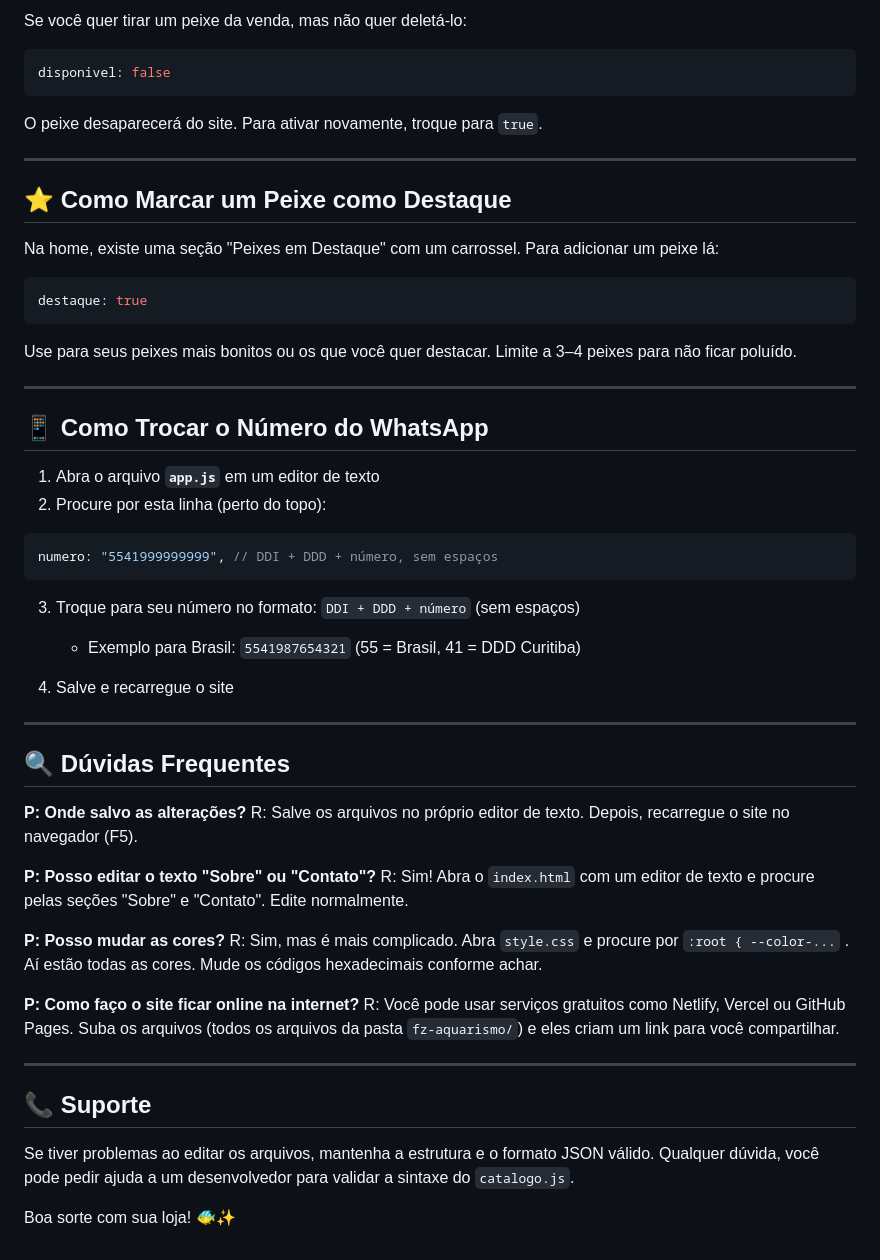
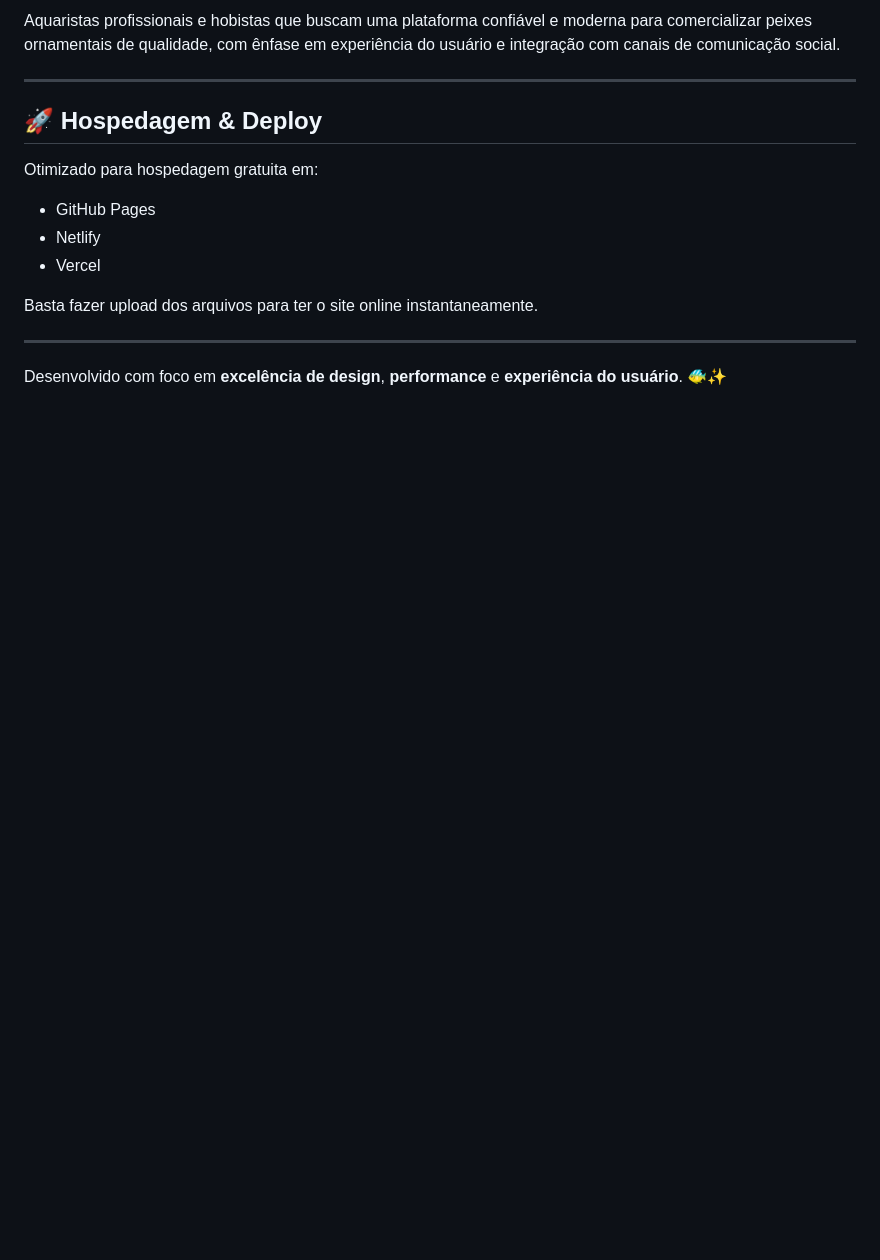
Before and after one commit to JanMarchi/fz_aquarismo_site, a Markdown page: README.md, the part around one of its changes. Rendered like a GitHub page; blank space fills up the shorter version.

````diff
--- a/README.md
+++ b/README.md
@@ -71,60 +69,17 @@ A **primeira imagem** da lista é a que aparece no card do catálogo. As demais
 
-Se você quer tirar um peixe da venda, mas não quer deletá-lo:
-
-```javascript
-disponivel: false
-```
-
-O peixe desaparecerá do site. Para ativar novamente, troque para `true`.
+Aquaristas profissionais e hobistas que buscam uma plataforma confiável e moderna para comercializar peixes ornamentais de qualidade, com ênfase em experiência do usuário e integração com canais de comunicação social.
 
 ---
 
-## ⭐ Como Marcar um Peixe como Destaque
+## 🚀 Hospedagem & Deploy
 
-Na home, existe uma seção "Peixes em Destaque" com um carrossel. Para adicionar um peixe lá:
+Otimizado para hospedagem gratuita em:
+- GitHub Pages
+- Netlify
+- Vercel
 
-```javascript
-destaque: true
-```
-
-Use para seus peixes mais bonitos ou os que você quer destacar. Limite a 3–4 peixes para não ficar poluído.
+Basta fazer upload dos arquivos para ter o site online instantaneamente.
 
 ---
 
-## 📱 Como Trocar o Número do WhatsApp
-
-1. Abra o arquivo **`app.js`** em um editor de texto
-2. Procure por esta linha (perto do topo):
-
-```javascript
-numero: "5541999999999", // DDI + DDD + número, sem espaços
-```
-
-3. Troque para seu número no formato: `DDI + DDD + número` (sem espaços)
-   - Exemplo para Brasil: `5541987654321` (55 = Brasil, 41 = DDD Curitiba)
-
-4. Salve e recarregue o site
-
----
-
-## 🔍 Dúvidas Frequentes
-
-**P: Onde salvo as alterações?**
-R: Salve os arquivos no próprio editor de texto. Depois, recarregue o site no navegador (F5).
-
-**P: Posso editar o texto "Sobre" ou "Contato"?**
-R: Sim! Abra o `index.html` com um editor de texto e procure pelas seções "Sobre" e "Contato". Edite normalmente.
-
-**P: Posso mudar as cores?**
-R: Sim, mas é mais complicado. Abra `style.css` e procure por `:root { --color-...` . Aí estão todas as cores. Mude os códigos hexadecimais conforme achar.
-
-**P: Como faço o site ficar online na internet?**
-R: Você pode usar serviços gratuitos como Netlify, Vercel ou GitHub Pages. Suba os arquivos (todos os arquivos da pasta `fz-aquarismo/`) e eles criam um link para você compartilhar.
-
----
-
-## 📞 Suporte
-
-Se tiver problemas ao editar os arquivos, mantenha a estrutura e o formato JSON válido. Qualquer dúvida, você pode pedir ajuda a um desenvolvedor para validar a sintaxe do `catalogo.js`.
-
-Boa sorte com sua loja! 🐠✨
+Desenvolvido com foco em **excelência de design**, **performance** e **experiência do usuário**. 🐠✨
````
Also changed, not shown: other parts of README.md (+49 -51 lines).
